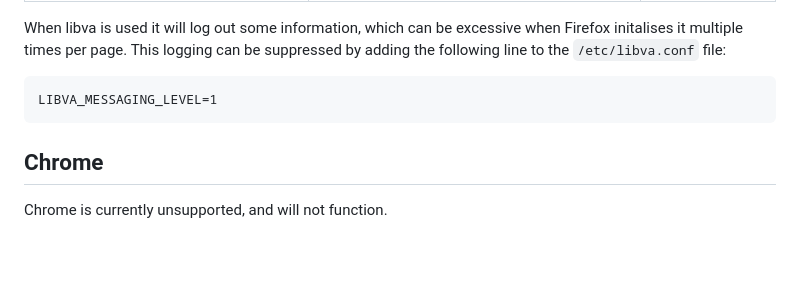
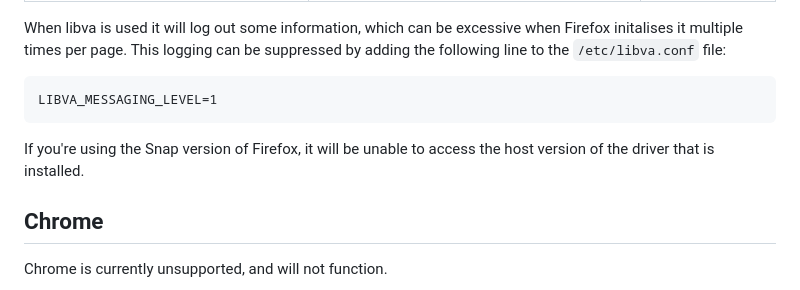
Before and after one commit to elFarto/nvidia-vaapi-driver, a Markdown page: README.md, the part around the change. Drawn GitHub-style; blank space fills up the shorter version.

````diff
--- a/README.md
+++ b/README.md
@@ -131,6 +131,8 @@ When libva is used it will log out some information, which can be excessive when
 LIBVA_MESSAGING_LEVEL=1
 ```
 
+If you're using the Snap version of Firefox, it will be unable to access the host version of the driver that is installed.
+
 ## Chrome
 
 Chrome is currently unsupported, and will not function.
````
